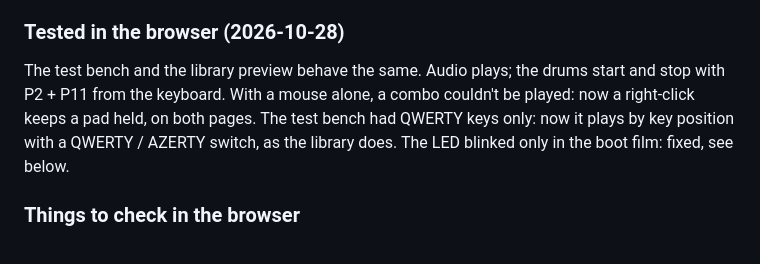
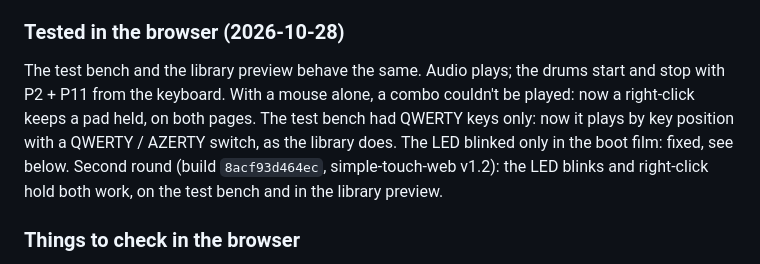
Before and after one commit to jonwaterschoot/simple-touch-labels, a Markdown page: notes.md, the part around the change. Rendered like a GitHub page.

Commit message:
Notes: LED fix and right-click hold checked in the browser
Co-Authored-By: Claude Opus 5.5 <noreply@anthropic.com>

```diff
--- a/notes.md
+++ b/notes.md
@@ -62,7 +62,7 @@ Nothing else needed changing: `__disable_irq`, `__DSB`, `__ISB`, `DSY_SDRAM_BSS`
 
 ### Tested in the browser (2026-10-28)
 
-The test bench and the library preview behave the same. Audio plays; the drums start and stop with P2 + P11 from the keyboard. With a mouse alone, a combo couldn't be played: now a right-click keeps a pad held, on both pages. The test bench had QWERTY keys only: now it plays by key position with a QWERTY / AZERTY switch, as the library does. The LED blinked only in the boot film: fixed, see below.
+The test bench and the library preview behave the same. Audio plays; the drums start and stop with P2 + P11 from the keyboard. With a mouse alone, a combo couldn't be played: now a right-click keeps a pad held, on both pages. The test bench had QWERTY keys only: now it plays by key position with a QWERTY / AZERTY switch, as the library does. The LED blinked only in the boot film: fixed, see below. Second round (build `8acf93d464ec`, simple-touch-web v1.2): the LED blinks and right-click hold both work, on the test bench and in the library preview.
 
 ### Things to check in the browser
 
```
Also changed, not shown: ROADMAP.md (+1 -1 lines).
